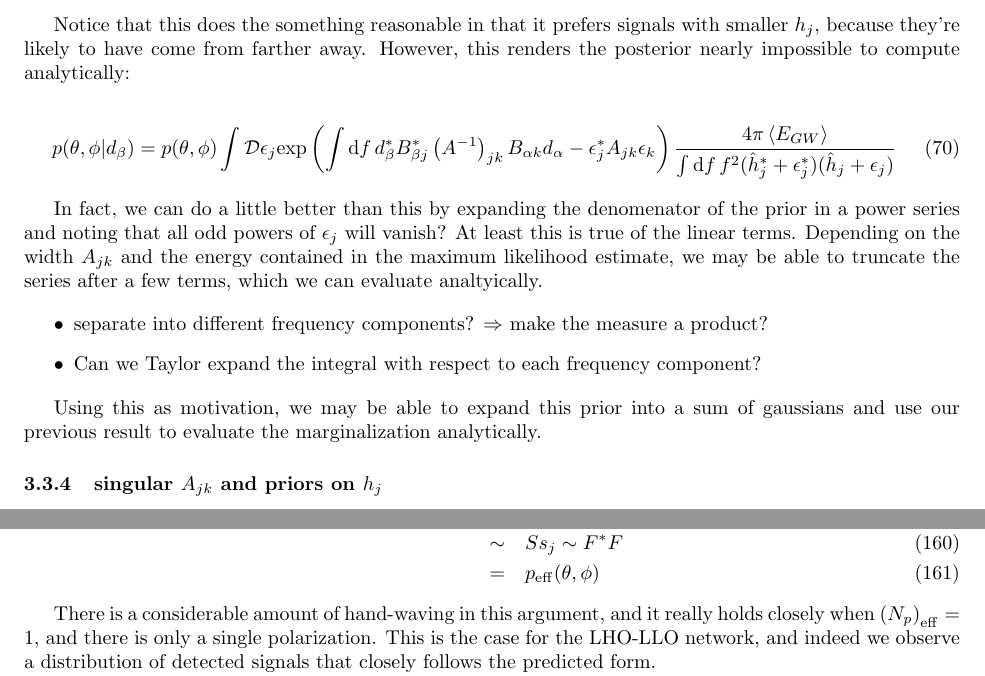
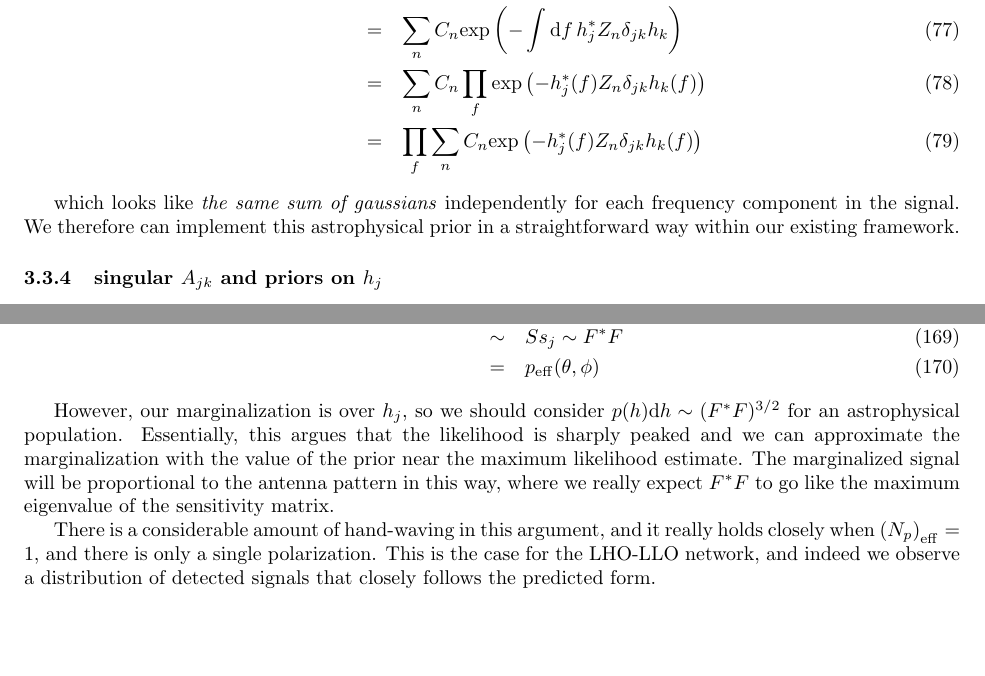
Before and after one commit to reedessick/bayesburst, a LaTeX document (theory.tex): two parts of pages 12 and 22 of 25 before the commit and two parts of pages 12 and 23 of 25 after it, joined at a grey line, cut at the place of the change, the shorter picture padded with empty space. Compiled offline with pdfLaTeX.

Commit message:
added some discussion about astrophysical priors on h_rss and how they can be incorporated into this framework. Also corrected the discussion of astrophysical effective priors so we get the correct power of the antenna pattern out front

```diff
--- a/theory.tex
+++ b/theory.tex
@@ -2,6 +2,7 @@
 
 \bibliographystyle{plain}
 
+\usepackage{comment}
 \usepackage{fullpage}
 \usepackage{color}
 \usepackage{amsmath}
@@ -410,3 +408,2 @@ p(h_j) & \propto & \int p(h_j|D_L, E_{GW})p(D_L)p(E_{GW})\mathrm{d}D_L\mathrm{d}
 \end{eqnarray}
 
-Notice that this does the something reasonable in that it prefers signals with smaller $h_j$, because they're likely to have come from farther away. However, this renders the posterior nearly impossible to compute analytically:
@@ -413,17 +420,20 @@ Notice that this does the something reasonable in that it prefers signals with s
 
 \begin{equation}
-p(\theta,\phi|d_\beta) = p(\theta,\phi)\int\mathcal{D}\epsilon_j \mathrm{exp}\left( \int\mathrm{d}f\, d_\beta^\ast B_{\beta j}^\ast \left(A^{-1}\right)_{jk} B_{\alpha k} d_\alpha - \epsilon_j^\ast A_{jk} \epsilon_k \right) \frac{4\pi \left<E_{GW}\right>}{\int\mathrm{d}f\, f^2 (\hat{h}_j^\ast+\epsilon_j^\ast) (\hat{h}_j+\epsilon_j)}
+p(h_j(f)) \propto \left(\int\mathrm{d}f h_j^\ast h_j \right)^-2
 \end{equation}
 
-In fact, we can do a little better than this by expanding the denomenator of the prior in a power series and noting that all odd powers of $\epsilon_j$ will vanish? At least this is true of the linear terms. Depending on the width $A_{jk}$ and the energy contained in the maximum likelihood estimate, we may be able to truncate the series after a few terms, which we can evaluate analtyically.
+Furthermore, we can approximate this function as a sum of gaussians
 
-\begin{itemize}
-	\item{separate into different frequency components? $\Rightarrow$ make the measure a product?}
-	\item{Can we Taylor expand the integral with respect to each frequency component?}
-\end{itemize}
+\begin{eqnarray}
+p(h_j(f)) & \approx & \sum\limits_n C_n \mathrm{exp}\left(-Z_n \int\mathrm{d}f h_j^\ast h_j \right) \\
+          & = & \sum\limits_n C_n \mathrm{exp}\left(-\int\mathrm{d}f\, h_j^\ast Z_n\delta_{jk} h_k\right) \\
+          & = & \sum\limits_n C_n \prod\limits_f \mathrm{exp}\left(-h_j^\ast(f) Z_n\delta_{jk} h_k(f)\right) \\
+          & = & \prod\limits_f \sum\limits_n C_n \mathrm{exp}\left(-h_j^\ast(f) Z_n\delta_{jk} h_k(f)\right)
+\end{eqnarray}
 
-Using this as motivation, we may be able to expand this prior into a sum of gaussians and use our previous result to evaluate the marginalization analytically.
+which looks like \emph{the same sum of gaussians} independently for each frequency component in the signal. We therefore can implement this astrophysical prior in a straightforward way within our existing framework.
 
+%%%%%%%%%%%%%%%%%%%%%%%%%%%%%%%%%%%%%%%%%%%%%%%%%%
 \subsubsection{singular $A_{jk}$ and priors on $h_j$}
 
 If $A_{jk}$ is singular, then the network is insensitive to at least one polarization. We can simply restrict ourselves to a subset of polarizations to which the detector network is sensitive if we properly normalize our priors so that
@@ -897,6 +907,8 @@ p(D_L) \propto D_L^2 & \approx & \frac{E_{GW}/f_o^2}{\int\mathrm{d}f\, h_{j}^\as
                      & = & p_{\mathrm{eff}}(\theta,\phi)
 \end{eqnarray}
 
+However, our marginalization is over $h_j$, so we should consider $p(h)\mathrm{d}h\sim(F^\ast F)^{3/2}$ for an astrophysical population. Essentially, this argues that the likelihood is sharply peaked and we can approximate the marginalization with the value of the prior near the maximum likelihood estimate. The marginalized signal will be proportional to the antenna pattern in this way, where we really expect $F^\ast F$ to go like the maximum eigenvalue of the sensitivity matrix.
+
 There is a considerable amount of hand-waving in this argument, and it really holds closely when $\left(N_{p}\right)_{\mathrm{eff}} = 1$, and there is only a single polarization. This is the case for the LHO-LLO network, and indeed we observe a distribution of detected signals that closely follows the predicted form.
 
 More complicated and/or careful arguments may produce slightly modified effective priors, but the combination of \emph{triangulation} and \emph{effective priors} actually captures a good fraction of the physics associated with localizing generic gravitational wave signals. Fully coherent methods, such as the rest of this note, can perform more thorough amplitude checks (rather than just time-of-arrival) and improve upon this estimate, and it is not clear to what extent that information can improve localization.
```
Also changed, not shown: theory.tex (19 more changed lines).
